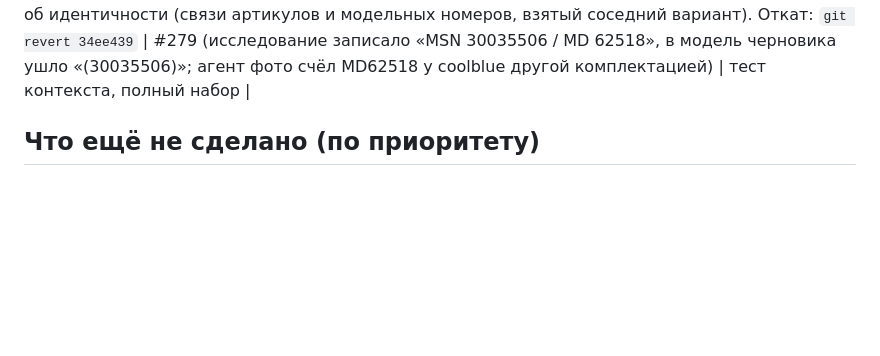
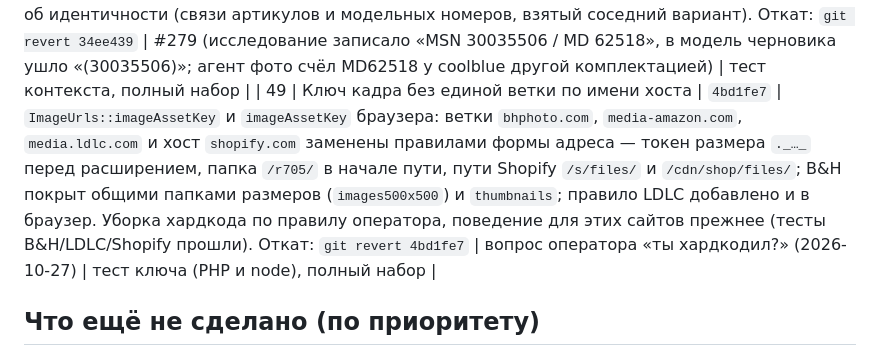
Before and after one commit to uncommonartemon/Ningredy-bot, a Markdown page: docs/changelog-2026-10-25.md, the part around the change. Rendered like a GitHub page; blank space fills up the shorter version.

Commit message:
Record module 49: asset keys without host branches
Co-Authored-By: Claude Opus 5.5 <noreply@anthropic.com>

```diff
--- a/docs/changelog-2026-10-25.md
+++ b/docs/changelog-2026-10-25.md
@@ -56,6 +56,7 @@
 | 46 | Ширина в конце пути: крупная версия и оригинал, без ветки по имени хоста | `42f17d3` | Проба крупных версий (сервер и браузер): `/w80` в конце пути, как и `/w80/` в середине, → `/w1600` и без сегмента. Ключ кадра: закрывающий путь `/w80` или `//w184` — версия того же кадра на любом хосте; ветки `dlcdnwebimgs.asus.com` в `ImageUrls::imageAssetKey` и `imageAssetKey` браузера удалены (хардкод хоста заменён общим правилом). Откат: `git revert 42f17d3` | #278 (ASUS ProArt P16: asus.com — 9 миниатюр `/gain/<id>/w80` 80×80 отсеяны, догадок 0; `/w1600` — 1600×1600, без сегмента — 2400×2400) | случай в `rendition-probe-cases.json`, ключ кадра (PHP и node), полный набор |
 | 47 | Фото, которые были: явная фото-роль проходит фильтр типа, принятое предложение перепроверяет свой источник | `1b38a9b` | `ResearchSourceRoles::namesPhotos()` и `SourceQueueBuilder`: тип страницы не отбрасывает источник с ролью `exact_photo`/`compatible_photo_candidate`; `ProductImageStorage::adoptedOfferSources()`: вердикт по источнику до `adopt_source_offer` этого источника не делает его окончательным для продолжения, а в цикле принятый источник проверяется без опроса наблюдателя (его действующее «сворачиваться» относится к поиску нового). Откат: `git revert 1b38a9b` | #279 (Medion Erazer Crawler E40: ❌ 0 фото за 10,2 мин — laptoparena.net «database» с ролью compatible отброшен; coolblue MD62518 отложен как другая комплектация, сборщик принял это предложение, продолжение (`DraftTelegramPresenter::sendReview`) исключило coolblue как пройденный) | 3 теста хранилища, полный набор |
 | 48 | Заметки исследования — в общем паспорте товара для всех агентов | `34ee439` | `ProductRequestContext::forDraft()`: `selected_product.research_notes` (до 2000 знаков) — применимость фото, идентичность страницы, Vision и сборщик видят, что исследование узнало об идентичности (связи артикулов и модельных номеров, взятый соседний вариант). Откат: `git revert 34ee439` | #279 (исследование записало «MSN 30035506 / MD 62518», в модель черновика ушло «(30035506)»; агент фото счёл MD62518 у coolblue другой комплектацией) | тест контекста, полный набор |
+| 49 | Ключ кадра без единой ветки по имени хоста | `4bd1fe7` | `ImageUrls::imageAssetKey` и `imageAssetKey` браузера: ветки `bhphoto.com`, `media-amazon.com`, `media.ldlc.com` и хост `shopify.com` заменены правилами формы адреса — токен размера `._…_` перед расширением, папка `/r705/` в начале пути, пути Shopify `/s/files/` и `/cdn/shop/files/`; B&H покрыт общими папками размеров (`images500x500`) и `thumbnails`; правило LDLC добавлено и в браузер. Уборка хардкода по правилу оператора, поведение для этих сайтов прежнее (тесты B&H/LDLC/Shopify прошли). Откат: `git revert 4bd1fe7` | вопрос оператора «ты хардкодил?» (2026-10-27) | тест ключа (PHP и node), полный набор |
 
 ## Что ещё не сделано (по приоритету)
 1. Проверить `select_variant` на живых страницах с пикером (#140 Zenbook): агент должен сам поставить действие первым.
```
